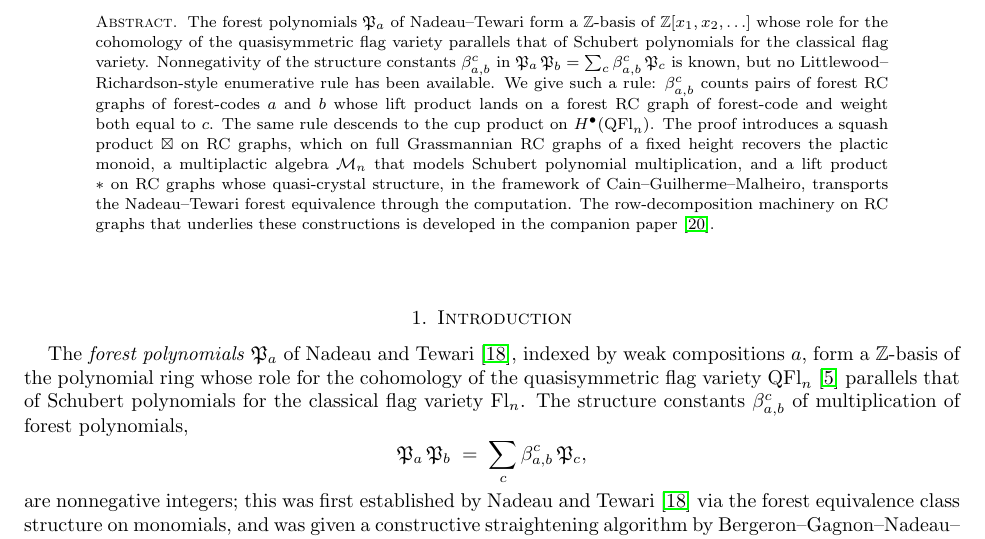
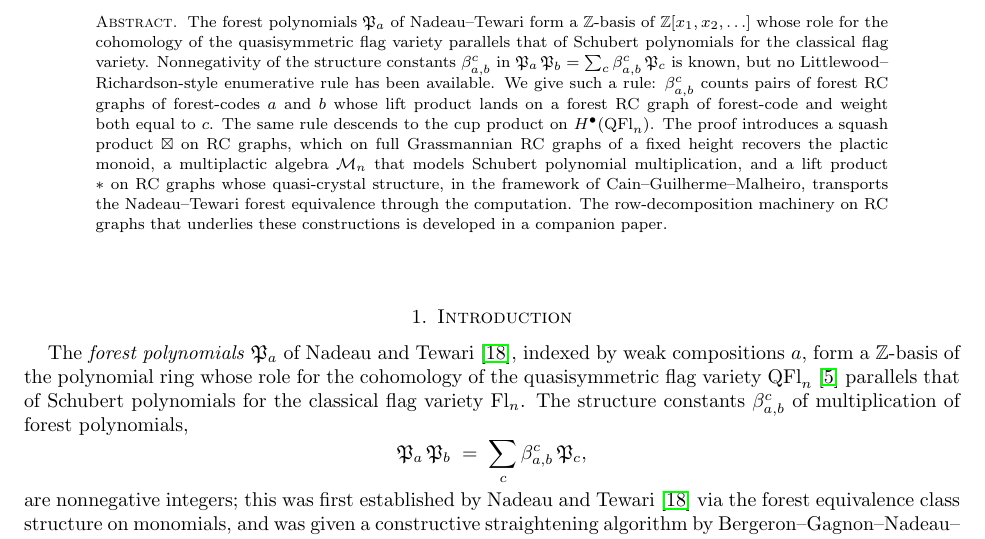
Before and after one commit to matthematics/schubert_writing, a LaTeX paper (writing/forest_lr_rule_separate_paper.tex): part of page 1 of 28, cut so that both start at the same text. Compiled offline with pdfLaTeX.

Commit message:
REFRESHUPLOAD

```diff
--- a/writing/forest_lr_rule_separate_paper.tex
+++ b/writing/forest_lr_rule_separate_paper.tex
@@ -169,7 +169,7 @@
 \begin{document}
 
 \begin{abstract}
-The forest polynomials $\forest_a$ of Nadeau--Tewari form a $\mathbb{Z}$-basis of $\mathbb{Z}[x_1,x_2,\ldots]$ whose role for the cohomology of the quasisymmetric flag variety parallels that of Schubert polynomials for the classical flag variety. Nonnegativity of the structure constants $\beta_{a,b}^c$ in $\forest_a\,\forest_b = \sum_c \beta_{a,b}^c\,\forest_c$ is known, but no Littlewood--Richardson-style enumerative rule has been available. We give such a rule: $\beta_{a,b}^c$ counts pairs of forest RC graphs of forest-codes $a$ and $b$ whose lift product lands on a forest RC graph of forest-code and weight both equal to $c$. The same rule descends to the cup product on $H^\bullet(\mathrm{QFl}_n)$. The proof introduces a squash product $\boxtimes$ on RC graphs, which on full Grassmannian RC graphs of a fixed height recovers the plactic monoid, a multiplactic algebra $\mathcal{M}_n$ that models Schubert polynomial multiplication, and a lift product $*$ on RC graphs whose quasi-crystal structure, in the framework of Cain--Guilherme--Malheiro, transports the Nadeau--Tewari forest equivalence through the computation. The row-decomposition machinery on RC graphs that underlies these constructions is developed in the companion paper \cite{samuelbialgebra}.
+The forest polynomials $\forest_a$ of Nadeau--Tewari form a $\mathbb{Z}$-basis of $\mathbb{Z}[x_1,x_2,\ldots]$ whose role for the cohomology of the quasisymmetric flag variety parallels that of Schubert polynomials for the classical flag variety. Nonnegativity of the structure constants $\beta_{a,b}^c$ in $\forest_a\,\forest_b = \sum_c \beta_{a,b}^c\,\forest_c$ is known, but no Littlewood--Richardson-style enumerative rule has been available. We give such a rule: $\beta_{a,b}^c$ counts pairs of forest RC graphs of forest-codes $a$ and $b$ whose lift product lands on a forest RC graph of forest-code and weight both equal to $c$. The same rule descends to the cup product on $H^\bullet(\mathrm{QFl}_n)$. The proof introduces a squash product $\boxtimes$ on RC graphs, which on full Grassmannian RC graphs of a fixed height recovers the plactic monoid, a multiplactic algebra $\mathcal{M}_n$ that models Schubert polynomial multiplication, and a lift product $*$ on RC graphs whose quasi-crystal structure, in the framework of Cain--Guilherme--Malheiro, transports the Nadeau--Tewari forest equivalence through the computation. The row-decomposition machinery on RC graphs that underlies these constructions is developed in a companion paper.
 \end{abstract}
 
 	\maketitle
```
Also changed, not shown: writing/forest_lr_rule_separate_paper.pdf, 1 other file.
